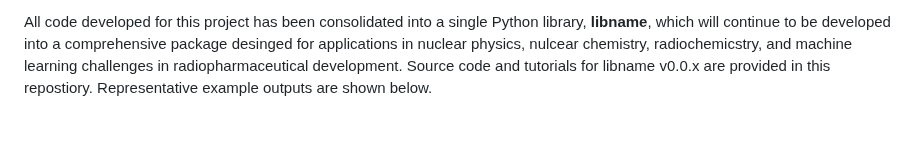
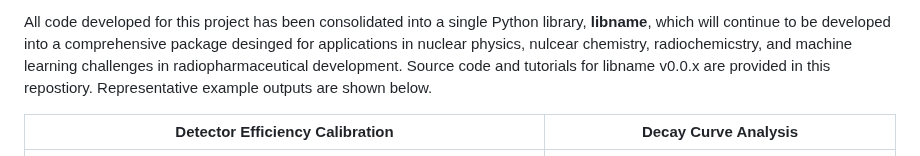
Before and after one commit to vivektara24/Separation-of-terbium-from-proton-irradiated-gadolinium-oxide-targets, a Markdown page: README.md, the part around the change. Rendered like a GitHub page; blank space fills up the shorter version.

```diff
--- a/README.md
+++ b/README.md
@@ -6,6 +6,8 @@ This repository accompanies the project detailed in [Paper Title/Reference]. The
 
 All code developed for this project has been consolidated into a single Python library, **libname**, which will continue to be developed into a comprehensive package desinged for applications in nuclear physics, nulcear chemistry, radiochemicstry, and machine learning challenges in radiopharmaceutical development. Source code and tutorials for libname v0.0.x are provided in this repostiory. Representative example outputs are shown below.
 
+| **Detector Efficiency Calibration** | **Decay Curve Analysis** |
+|-------------------------------------|--------------------------|
 | ![Plot 1](example_outputs/calibration-plot.png) | ![Plot 2](example_outputs/decay_plots/154TB_540.180_activity-time.png) |
 | *Fitted efficiency curve for HPGe detector using the `Calibration` class*  | *Exponential decay of ¹⁵⁴ᵐ¹Tb derived from serial HPGe spectra using the `Serial` class* |
 
```
